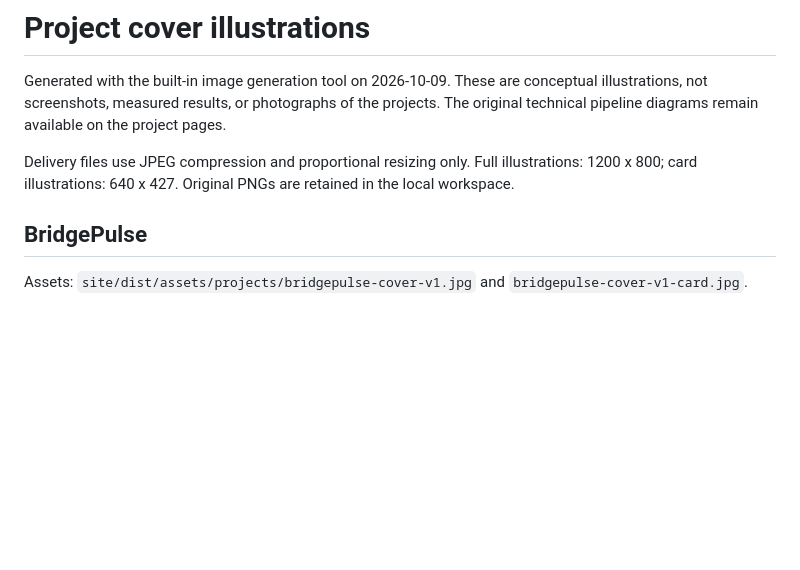
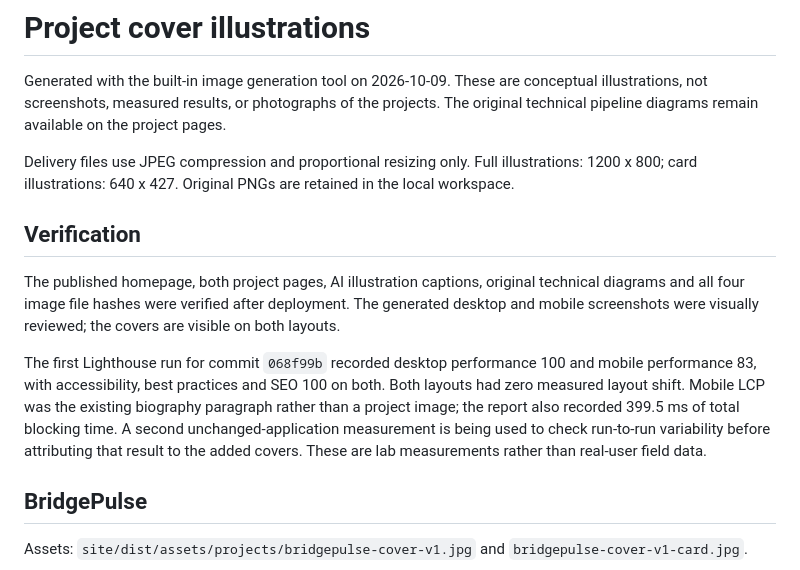
Before and after one commit to amitnahum18/portfolio, a Markdown page: docs/project-cover-images.md, the part around the change. Drawn GitHub-style; blank space fills up the shorter version.

Commit message:
Record project cover visual and live verification

```diff
--- a/docs/project-cover-images.md
+++ b/docs/project-cover-images.md
@@ -3,6 +3,12 @@
 Generated with the built-in image generation tool on 2026-10-09. These are conceptual illustrations, not screenshots, measured results, or photographs of the projects. The original technical pipeline diagrams remain available on the project pages.
 
 Delivery files use JPEG compression and proportional resizing only. Full illustrations: 1200 x 800; card illustrations: 640 x 427. Original PNGs are retained in the local workspace.
+
+## Verification
+
+The published homepage, both project pages, AI illustration captions, original technical diagrams and all four image file hashes were verified after deployment. The generated desktop and mobile screenshots were visually reviewed; the covers are visible on both layouts.
+
+The first Lighthouse run for commit `068f99b` recorded desktop performance 100 and mobile performance 83, with accessibility, best practices and SEO 100 on both. Both layouts had zero measured layout shift. Mobile LCP was the existing biography paragraph rather than a project image; the report also recorded 399.5 ms of total blocking time. A second unchanged-application measurement is being used to check run-to-run variability before attributing that result to the added covers. These are lab measurements rather than real-user field data.
 
 ## BridgePulse
 
```
